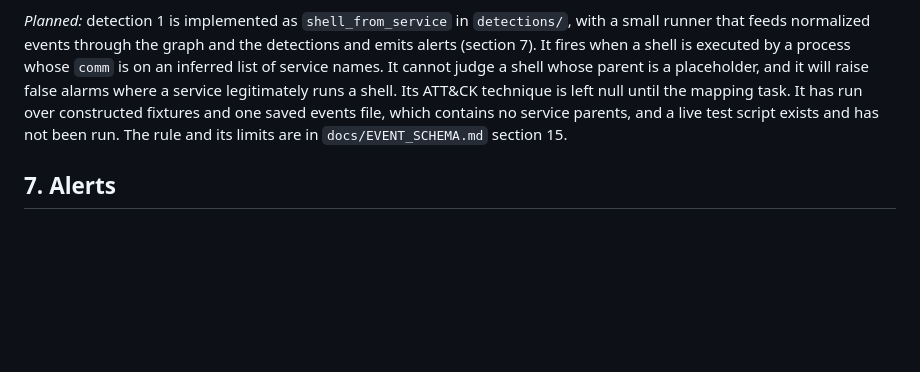
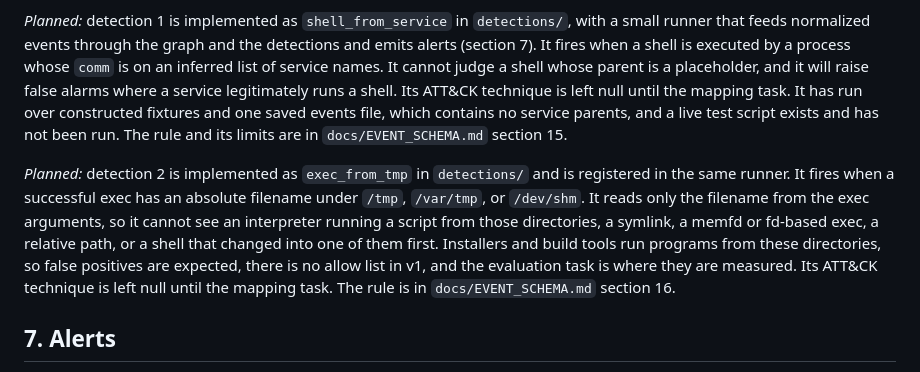
Before and after one commit to andrew04-cybersec/eBPF-Endpoint-Detection-Engine, a Markdown page: docs/ARCHITECTURE.md, the part around the change. Rendered like a GitHub page; blank space fills up the shorter version.

```diff
--- a/docs/ARCHITECTURE.md
+++ b/docs/ARCHITECTURE.md
@@ -126,6 +126,8 @@ Detections 1 through 4, 6, and 10 depend only on process events, so they can be
 
 *Planned:* detection 1 is implemented as `shell_from_service` in `detections/`, with a small runner that feeds normalized events through the graph and the detections and emits alerts (section 7). It fires when a shell is executed by a process whose `comm` is on an inferred list of service names. It cannot judge a shell whose parent is a placeholder, and it will raise false alarms where a service legitimately runs a shell. Its ATT&CK technique is left null until the mapping task. It has run over constructed fixtures and one saved events file, which contains no service parents, and a live test script exists and has not been run. The rule and its limits are in `docs/EVENT_SCHEMA.md` section 15.
 
+*Planned:* detection 2 is implemented as `exec_from_tmp` in `detections/` and is registered in the same runner. It fires when a successful exec has an absolute filename under `/tmp`, `/var/tmp`, or `/dev/shm`. It reads only the filename from the exec arguments, so it cannot see an interpreter running a script from those directories, a symlink, a memfd or fd-based exec, a relative path, or a shell that changed into one of them first. Installers and build tools run programs from these directories, so false positives are expected, there is no allow list in v1, and the evaluation task is where they are measured. Its ATT&CK technique is left null until the mapping task. The rule is in `docs/EVENT_SCHEMA.md` section 16.
+
 ## 7. Alerts
 
 Each alert is a JSON object carrying the detection name, the ATT&CK technique, a timestamp, the triggering process, its ancestry, and the evidence that fired the rule, and the same information is rendered as readable lines on the command line. The exact format is *Planned* and is finalized alongside the event schema.
```
Also changed, not shown: docs/EVENT_SCHEMA.md (+16 -0 lines).
